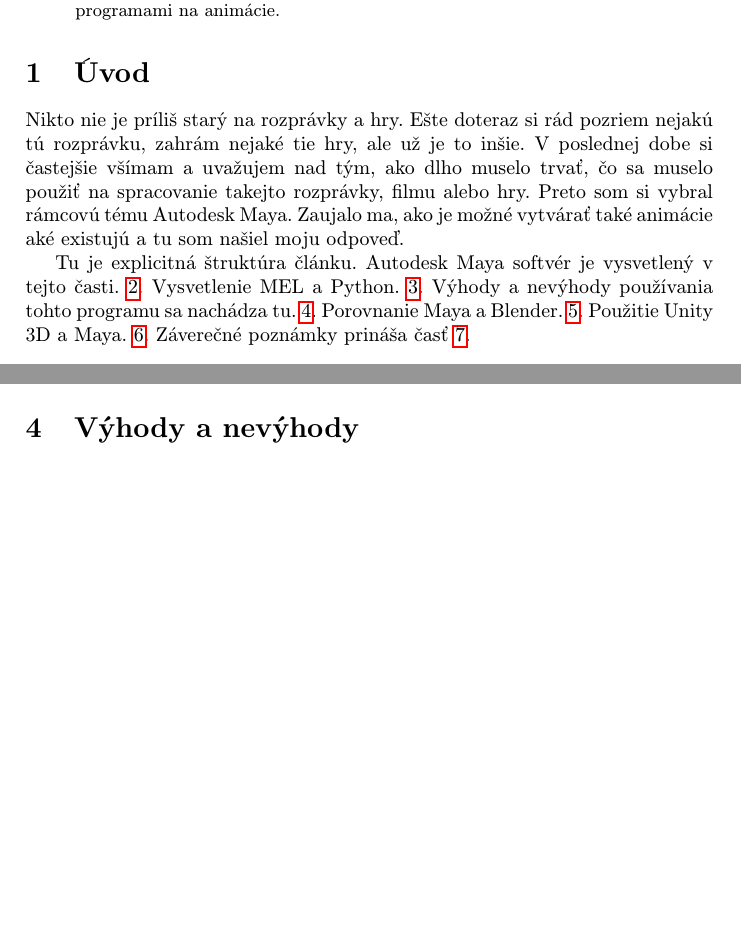
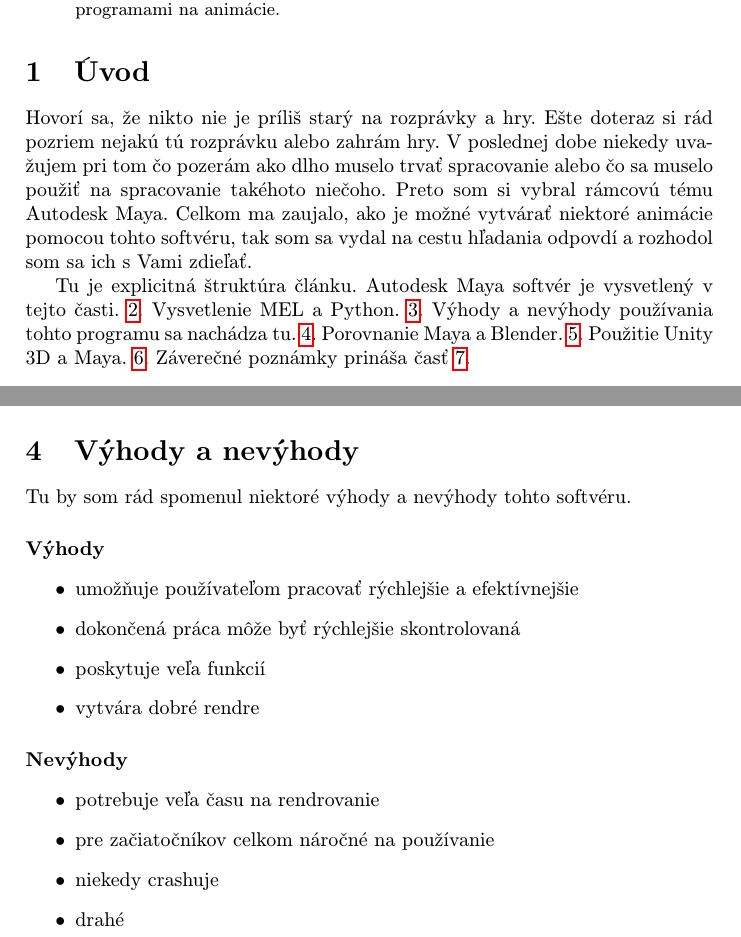
Before and after one commit to xleminhh/mojclanok_1, a LaTeX paper (clanok.tex): two parts of pages 1 and 2 of 3 before the commit and two parts of pages 1 and 2 of 4 after it, joined at a grey line, cut so that both start at the same text, the shorter picture padded with empty space. Compiled offline with pdfLaTeX.

Commit message:
pridanie vyhod a nevyjopd a zmena uvodu

```diff
--- a/clanok.tex
+++ b/clanok.tex
@@ -40,7 +40,7 @@
 
 \section{Úvod}
 
-Nikto nie je príliš starý na rozprávky a hry. Ešte doteraz si rád pozriem nejakú tú rozprávku, zahrám nejaké tie hry, ale už je to inšie. V poslednej dobe si častejšie všímam a uvažujem nad tým, ako dlho muselo trvať, čo sa muselo použiť na spracovanie takejto rozprávky, filmu alebo hry. Preto som si vybral rámcovú tému Autodesk Maya. Zaujalo ma, ako je možné vytvárať také animácie aké existujú a tu som našiel moju odpoveď.
+Hovorí sa, že nikto nie je príliš starý na rozprávky a hry. Ešte doteraz si rád pozriem nejakú tú rozprávku alebo zahrám hry. V poslednej dobe niekedy uvažujem pri tom čo pozerám ako dlho muselo trvať spracovanie alebo čo sa muselo použiť na spracovanie takéhoto niečoho. Preto som si vybral rámcovú tému Autodesk Maya. Celkom ma zaujalo, ako je možné vytvárať niektoré animácie pomocou tohto softvéru, tak som sa vydal na cestu hľadania odpovdí a rozhodol som sa ich s Vami zdieľať.
 
 Tu je explicitná štruktúra článku.
 Autodesk Maya softvér je vysvetlený v tejto časti.~\ref{AM}.
@@ -73,6 +73,23 @@
 
 
 \section{Výhody a nevýhody} \label{vyhnevyh}
+Tu by som rád spomenul niektoré výhody a nevýhody tohto softvéru.
+
+\paragraph{Výhody}
+\begin{itemize}
+\item umožňuje používateľom pracovať rýchlejšie a efektívnejšie
+\item dokončená práca môže byť rýchlejšie skontrolovaná
+\item poskytuje veľa funkcií
+\item vytvára dobré rendre
+\end{itemize}
+
+\paragraph{Nevýhody}
+\begin{itemize}
+\item potrebuje veľa času na rendrovanie
+\item pre začiatočníkov celkom náročné na používanie
+\item niekedy crashuje
+\item drahé
+\end{itemize}
 
 
 
```
